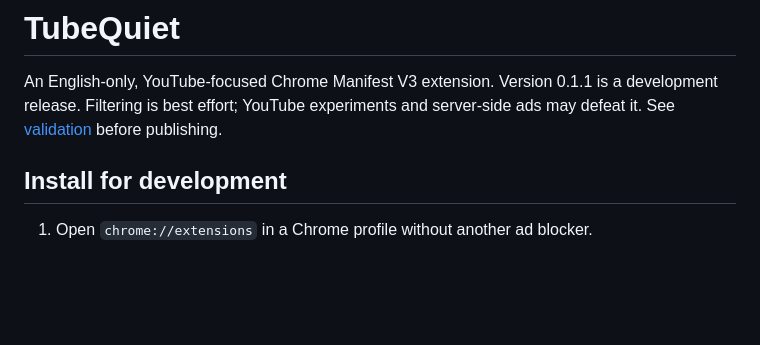
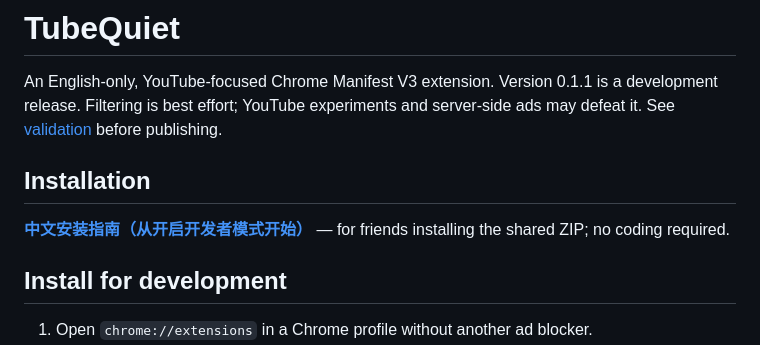
Before and after one commit to Qin-Li-Peter/tubequiet, a Markdown page: README.md, the part around the change. Rendered like a GitHub page; blank space fills up the shorter version.

Commit message:
docs: add beginner Chinese installation guide

```diff
--- a/README.md
+++ b/README.md
@@ -1,6 +1,10 @@
 # TubeQuiet
 
 An English-only, YouTube-focused Chrome Manifest V3 extension. Version 0.1.1 is a development release. Filtering is best effort; YouTube experiments and server-side ads may defeat it. See [validation](docs/VALIDATION.md) before publishing.
+
+## Installation
+
+**[中文安装指南（从开启开发者模式开始）](docs/INSTALL.zh-CN.md)** — for friends installing the shared ZIP; no coding required.
 
 ## Install for development
 
```
Also changed, not shown: docs/INSTALL.zh-CN.md (added, +51 -0 lines).
